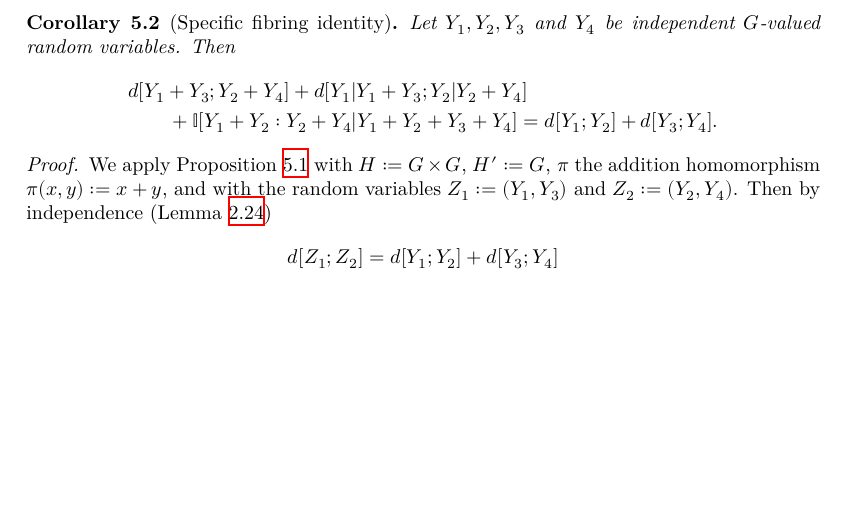
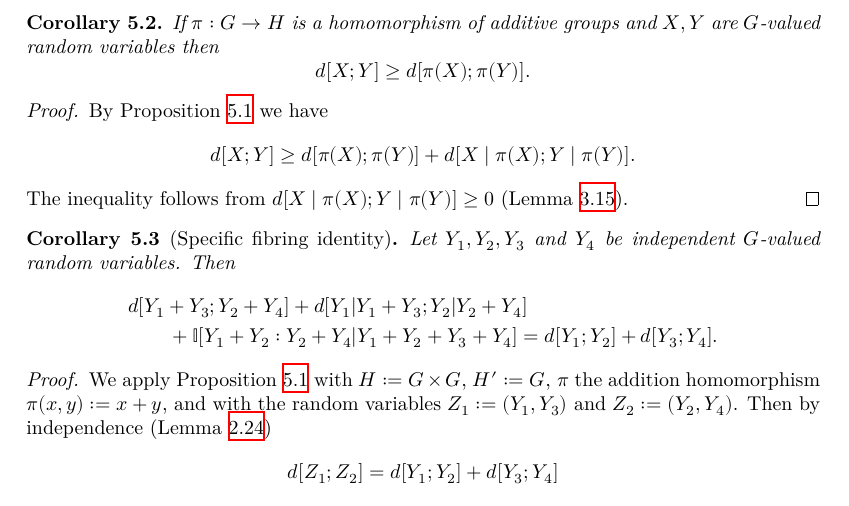
Before and after one commit to teorth/pfr, a LaTeX thesis (blueprint/src/print.tex, which reads blueprint/src/chapter/fibring.tex): part of page 16 of 34, cut at the place of the change, the shorter picture padded with empty space. Compiled offline with XeLaTeX.

Commit message:
New lemma in fibring

```diff
--- a/blueprint/src/chapter/fibring.tex
+++ b/blueprint/src/chapter/fibring.tex
@@ -33,6 +33,19 @@ $$I( Z_1 - Z_2 : (\pi(Z_1), \pi(Z_2))  |  \pi(Z_1 - Z_2) ).$$
   This completes the proof.
 \end{proof}
 
+
+\begin{corollary}\label{fibring-ineq}
+If $\pi:G\to H$ is a homomorphism of additive groups and $X,Y$ are $G$-valued random variables then
+\[d[X;Y]\geq d[\pi(X);\pi(Y)].\]
+\end{corollary}
+\begin{proof}
+\uses{fibring-ident, ruzsa-nonneg}
+By Proposition \ref{fibring-ident} we have
+\[d[X;Y]\geq d[\pi(X);\pi(Y)]+d[X\mid \pi(X);Y\mid \pi(Y)].\]
+The inequality follows from $d[X\mid \pi(X);Y\mid \pi(Y)]\geq 0$ (Lemma \ref{ruzsa-nonneg}).
+\end{proof}
+
+
 \begin{corollary}[Specific fibring identity]\label{cor-fibre}
   \lean{sum_of_rdist_eq}\leanok
   Let $Y_1,Y_2,Y_3$ and $Y_4$ be independent $G$-valued random variables.
```
